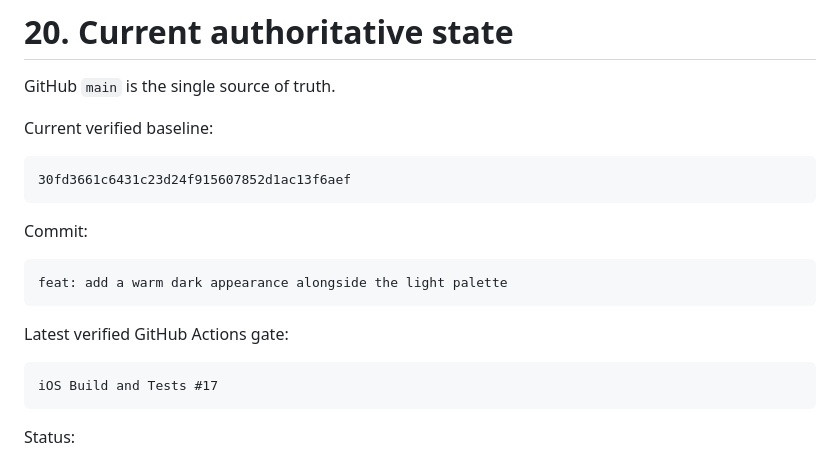
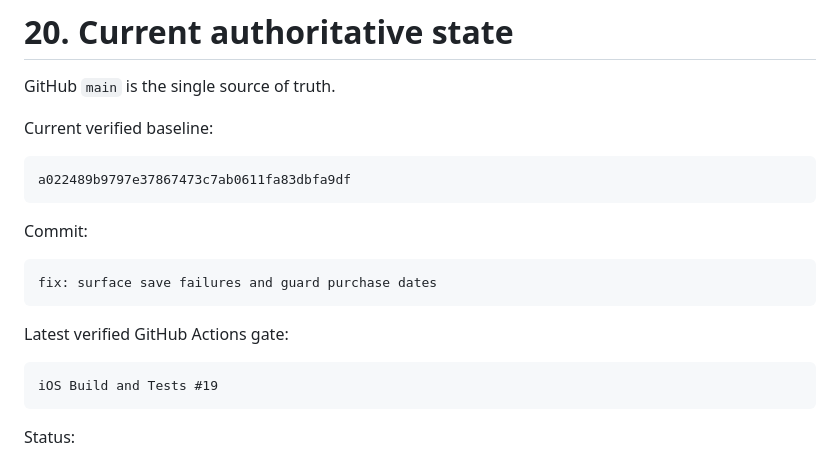
Before and after one commit to vitassun/worthly-app, a Markdown page: AGENTS.md, the part around the change. Drawn GitHub-style.

````diff
--- a/AGENTS.md
+++ b/AGENTS.md
@@ -906,19 +906,19 @@ GitHub `main` is the single source of truth.
 Current verified baseline:
 
 ```text
-30fd3661c6431c23d24f915607852d1ac13f6aef
+a022489b9797e37867473c7ab0611fa83dbfa9df
 ```
 
 Commit:
 
 ```text
-feat: add a warm dark appearance alongside the light palette
+fix: surface save failures and guard purchase dates
 ```
 
 Latest verified GitHub Actions gate:
 
 ```text
-iOS Build and Tests #17
+iOS Build and Tests #19
 ```
 
 Status:
````
Also changed, not shown: handoff/LAST_CODEX_REPORT.md (+9 -7 lines).
